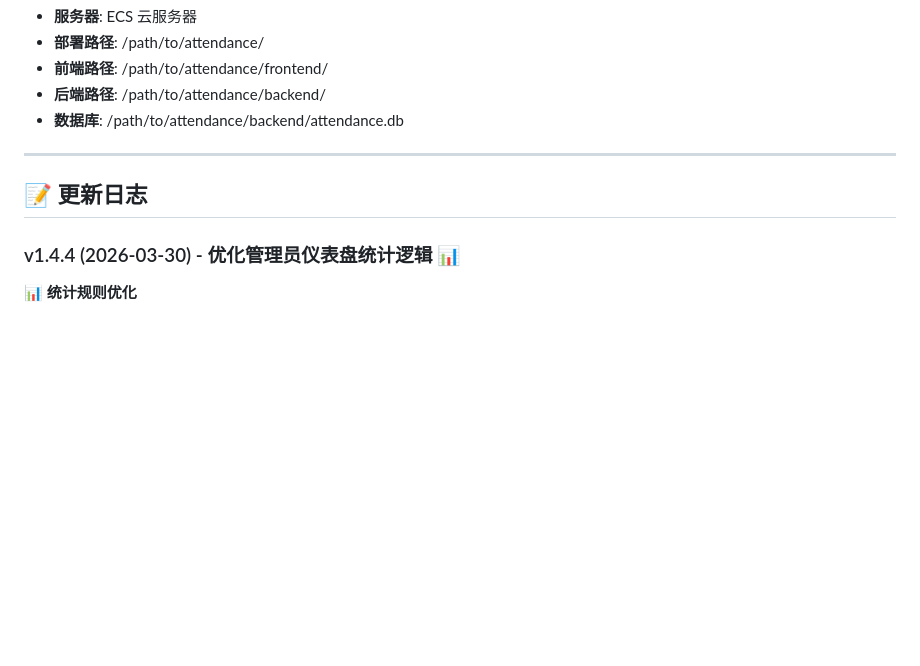
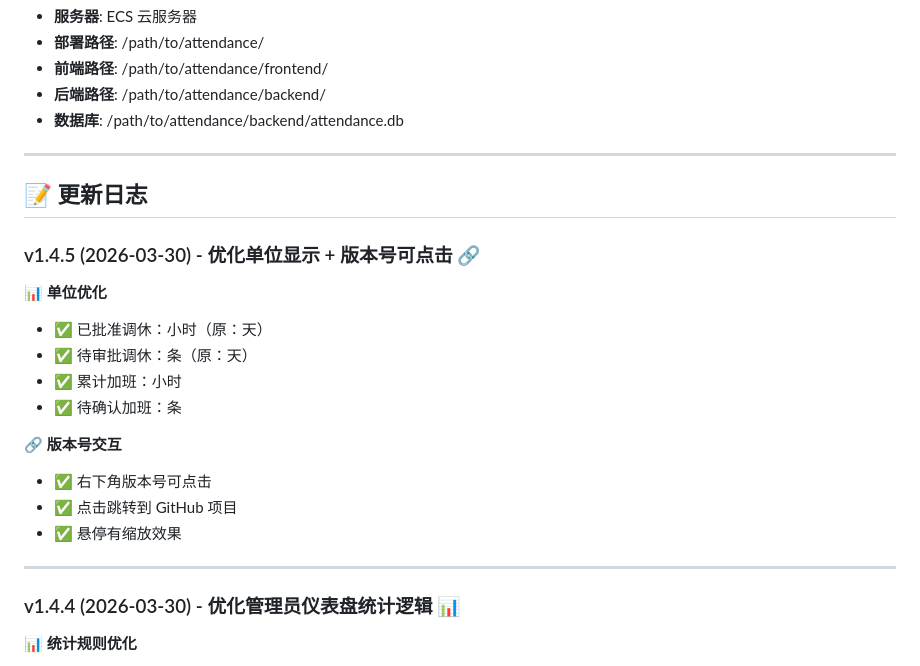
Before and after one commit to dysobo/attendance-system, a Markdown page: README.md, the part around the change. Drawn GitHub-style; blank space fills up the shorter version.

Commit message:
docs: 更新 README 添加 v1.4.5 更新日志

```diff
--- a/README.md
+++ b/README.md
@@ -438,6 +438,21 @@ ssh root@服务器 IP -p 端口 "cp /root/attendance-backup-20260330.db /path/to
 
 ## 📝 更新日志
 
+### v1.4.5 (2026-03-30) - 优化单位显示 + 版本号可点击 🔗
+
+**📊 单位优化**
+- ✅ 已批准调休：小时（原：天）
+- ✅ 待审批调休：条（原：天）
+- ✅ 累计加班：小时
+- ✅ 待确认加班：条
+
+**🔗 版本号交互**
+- ✅ 右下角版本号可点击
+- ✅ 点击跳转到 GitHub 项目
+- ✅ 悬停有缩放效果
+
+---
+
 ### v1.4.4 (2026-03-30) - 优化管理员仪表盘统计逻辑 📊
 
 **📊 统计规则优化**
```
